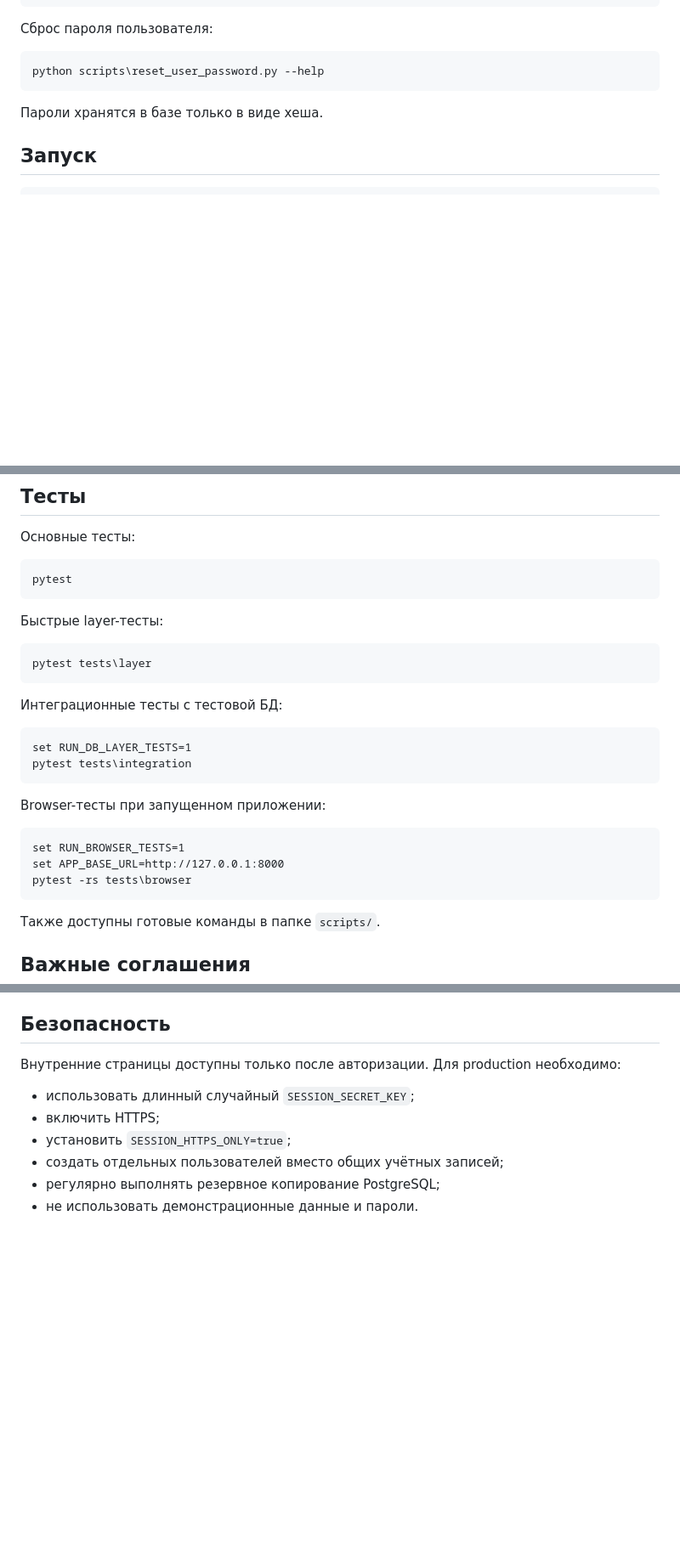
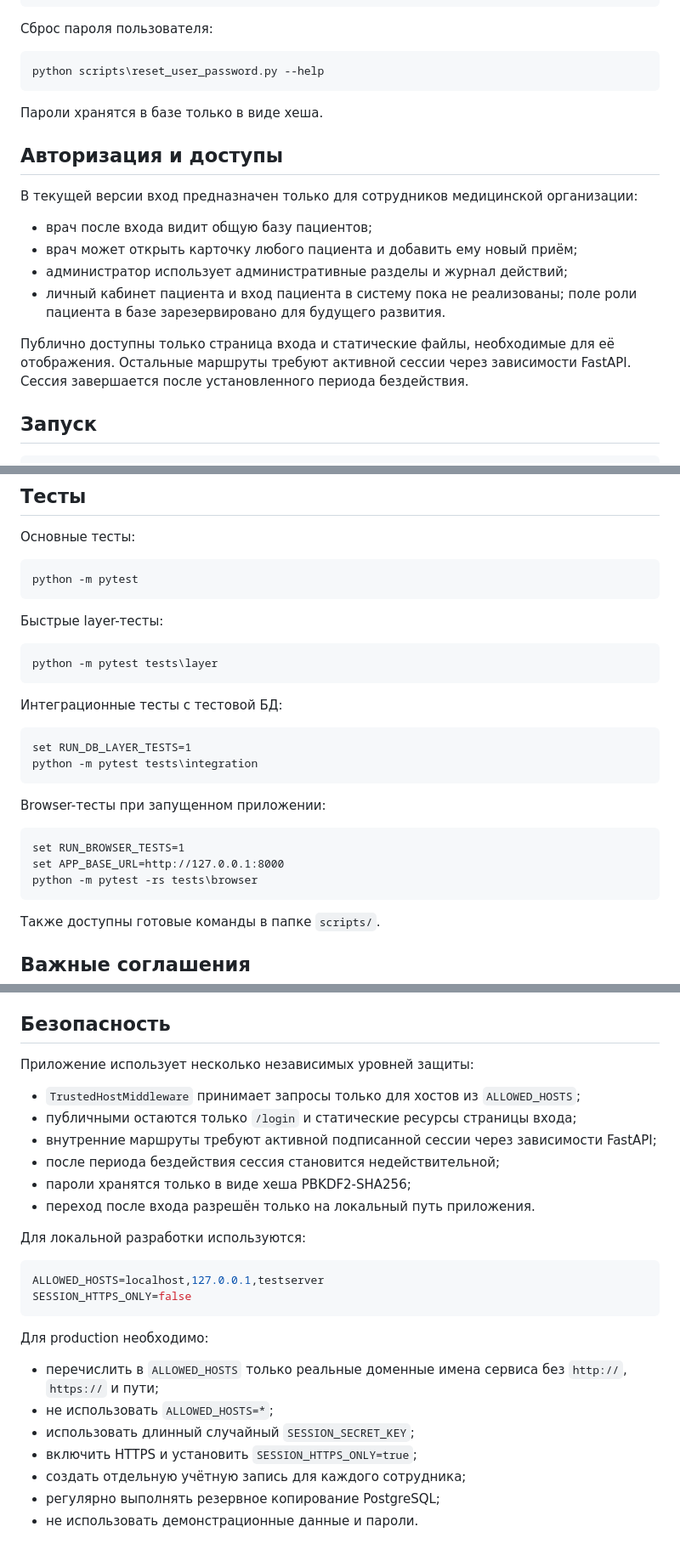
Before and after one commit to Anastasia-Trahanova/mis_nephrology, a Markdown page: README.md, 3 parts joined by grey strips. Shown at 85% size. Drawn GitHub-style; blank space fills up the shorter version.

Commit message:
Обновление описания проекта

````diff
--- a/README.md
+++ b/README.md
@@ -166,6 +168,17 @@ python scripts\reset_user_password.py --help
 
 Пароли хранятся в базе только в виде хеша.
 
+## Авторизация и доступы
+
+В текущей версии вход предназначен только для сотрудников медицинской организации:
+
+- врач после входа видит общую базу пациентов;
+- врач может открыть карточку любого пациента и добавить ему новый приём;
+- администратор использует административные разделы и журнал действий;
+- личный кабинет пациента и вход пациента в систему пока не реализованы; поле роли пациента в базе зарезервировано для будущего развития.
+
+Публично доступны только страница входа и статические файлы, необходимые для её отображения. Остальные маршруты требуют активной сессии через зависимости FastAPI. Сессия завершается после установленного периода бездействия.
+
 ## Запуск
 
 ```bat
@@ -183,20 +196,20 @@ http://127.0.0.1:8000
 Основные тесты:
 
 ```bat
-pytest
+python -m pytest
 ```
 
 Быстрые layer-тесты:
 
 ```bat
-pytest tests\layer
+python -m pytest tests\layer
 ```
 
 Интеграционные тесты с тестовой БД:
 
 ```bat
 set RUN_DB_LAYER_TESTS=1
-pytest tests\integration
+python -m pytest tests\integration
 ```
 
 Browser-тесты при запущенном приложении:
@@ -204,7 +217,7 @@ Browser-тесты при запущенном приложении:
 ```bat
 set RUN_BROWSER_TESTS=1
 set APP_BASE_URL=http://127.0.0.1:8000
-pytest -rs tests\browser
+python -m pytest -rs tests\browser
 ```
 
 Также доступны готовые команды в папке `scripts/`.
@@ -218,11 +231,28 @@ pytest -rs tests\browser
 
 ## Безопасность
 
-Внутренние страницы доступны только после авторизации. Для production необходимо:
+Приложение использует несколько независимых уровней защиты:
 
+- `TrustedHostMiddleware` принимает запросы только для хостов из `ALLOWED_HOSTS`;
+- публичными остаются только `/login` и статические ресурсы страницы входа;
+- внутренние маршруты требуют активной подписанной сессии через зависимости FastAPI;
+- после периода бездействия сессия становится недействительной;
+- пароли хранятся только в виде хеша PBKDF2-SHA256;
+- переход после входа разрешён только на локальный путь приложения.
+
+Для локальной разработки используются:
+
+```env
+ALLOWED_HOSTS=localhost,127.0.0.1,testserver
+SESSION_HTTPS_ONLY=false
+```
+
+Для production необходимо:
+
+- перечислить в `ALLOWED_HOSTS` только реальные доменные имена сервиса без `http://`, `https://` и пути;
+- не использовать `ALLOWED_HOSTS=*`;
 - использовать длинный случайный `SESSION_SECRET_KEY`;
-- включить HTTPS;
-- установить `SESSION_HTTPS_ONLY=true`;
-- создать отдельных пользователей вместо общих учётных записей;
+- включить HTTPS и установить `SESSION_HTTPS_ONLY=true`;
+- создать отдельную учётную запись для каждого сотрудника;
 - регулярно выполнять резервное копирование PostgreSQL;
 - не использовать демонстрационные данные и пароли.
````
Also changed, not shown: other parts of README.md (+3 -1 lines).
